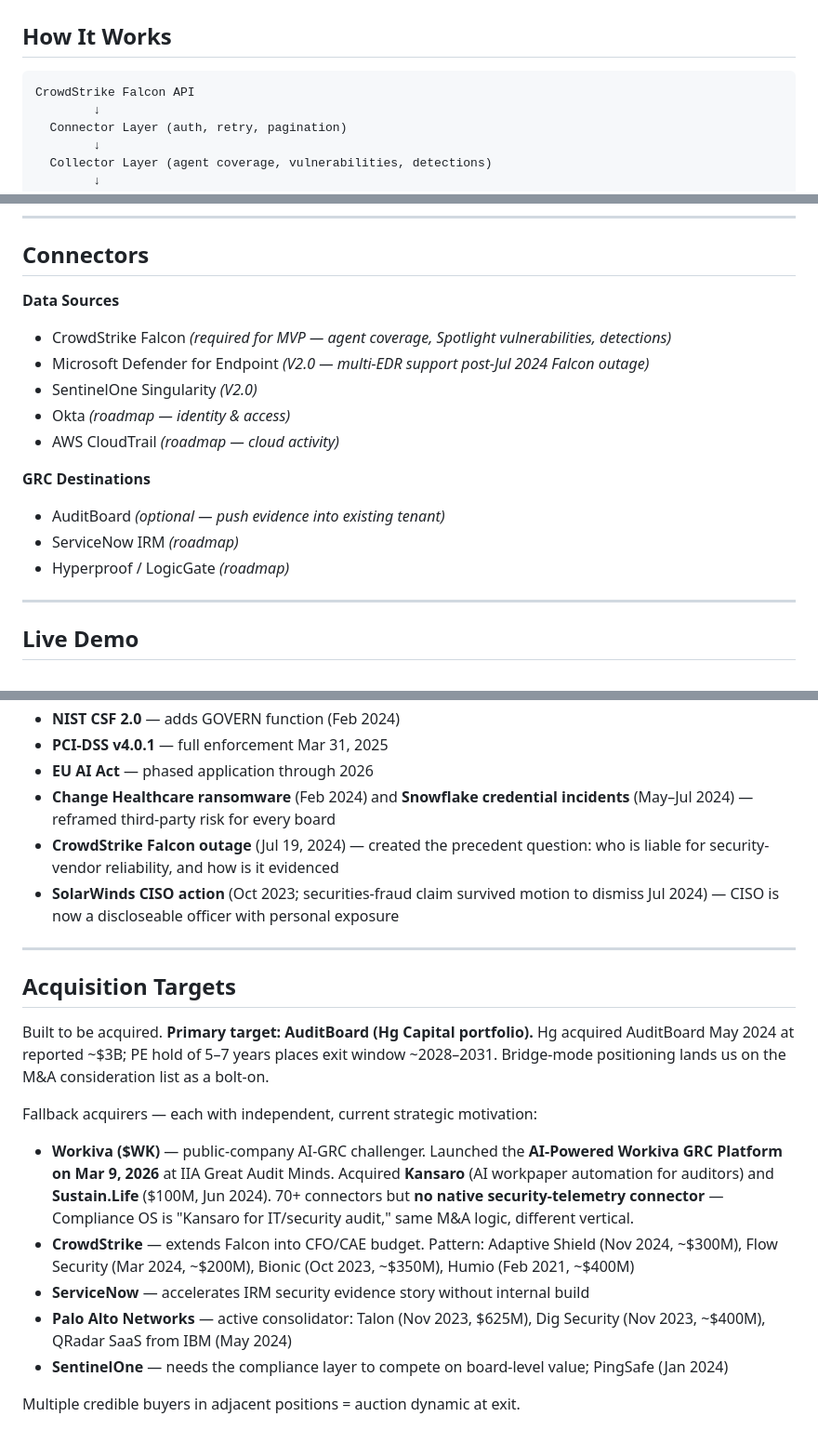
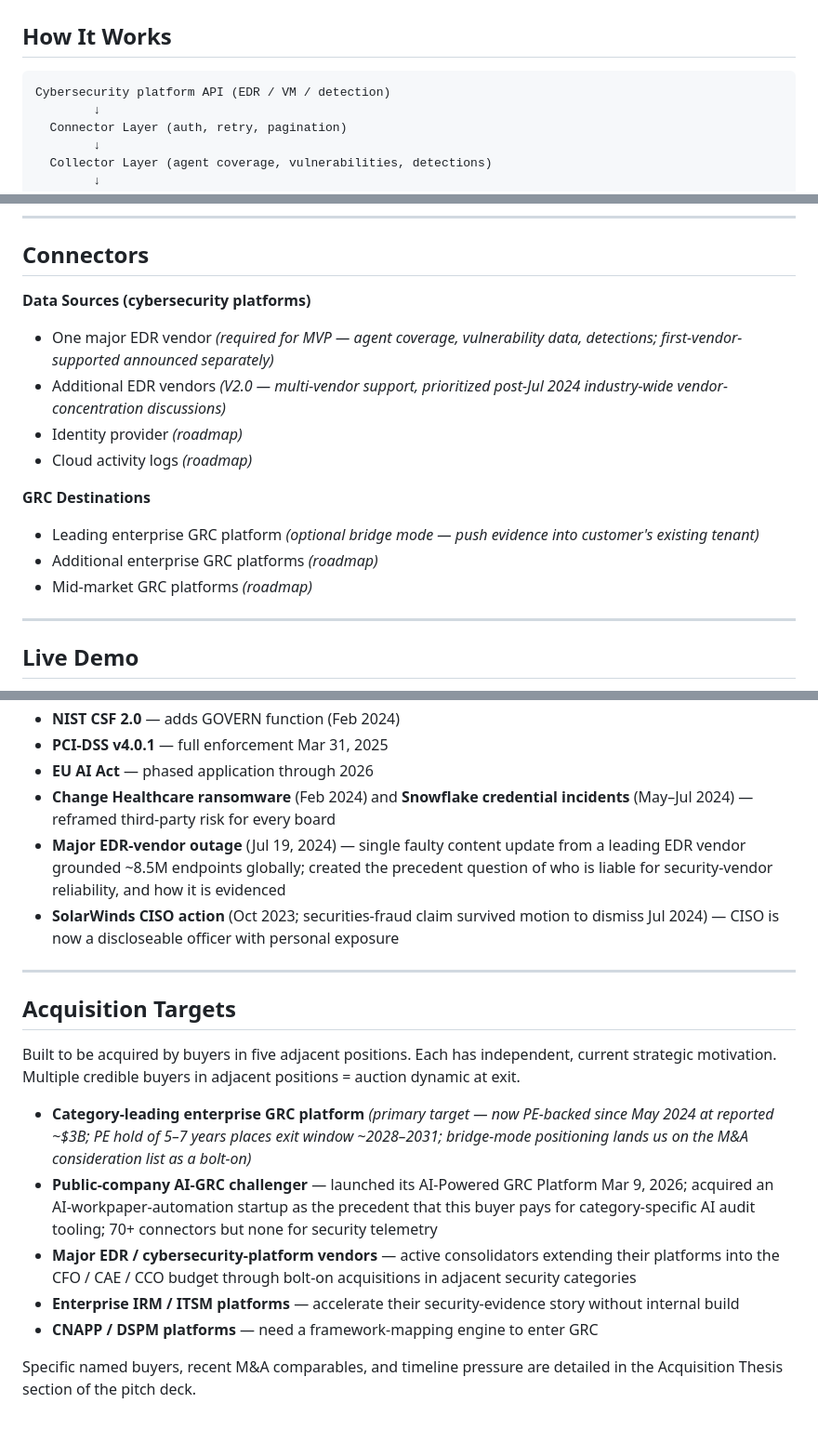
Before and after one commit to Rumpers/compliance-os, a Markdown page: README.md, 3 parts joined by grey strips. Shown at 93% size. Rendered like a GitHub page.

````diff
--- a/README.md
+++ b/README.md
@@ -58,7 +58,7 @@ What both modes deliver:
 ## How It Works
 
 ```
-CrowdStrike Falcon API
+Cybersecurity platform API (EDR / VM / detection)
         ↓
   Connector Layer (auth, retry, pagination)
         ↓
@@ -107,17 +107,16 @@ CrowdStrike Falcon API
 
 ## Connectors
 
-**Data Sources**
-- CrowdStrike Falcon *(required for MVP — agent coverage, Spotlight vulnerabilities, detections)*
-- Microsoft Defender for Endpoint *(V2.0 — multi-EDR support post-Jul 2024 Falcon outage)*
-- SentinelOne Singularity *(V2.0)*
-- Okta *(roadmap — identity & access)*
-- AWS CloudTrail *(roadmap — cloud activity)*
+**Data Sources (cybersecurity platforms)**
+- One major EDR vendor *(required for MVP — agent coverage, vulnerability data, detections; first-vendor-supported announced separately)*
+- Additional EDR vendors *(V2.0 — multi-vendor support, prioritized post-Jul 2024 industry-wide vendor-concentration discussions)*
+- Identity provider *(roadmap)*
+- Cloud activity logs *(roadmap)*
 
 **GRC Destinations**
-- AuditBoard *(optional — push evidence into existing tenant)*
-- ServiceNow IRM *(roadmap)*
-- Hyperproof / LogicGate *(roadmap)*
+- Leading enterprise GRC platform *(optional bridge mode — push evidence into customer's existing tenant)*
+- Additional enterprise GRC platforms *(roadmap)*
+- Mid-market GRC platforms *(roadmap)*
 
 ---
 
@@ -145,21 +144,19 @@ The regulatory and incident environment that makes this product necessary did no
 - **PCI-DSS v4.0.1** — full enforcement Mar 31, 2025
 - **EU AI Act** — phased application through 2026
 - **Change Healthcare ransomware** (Feb 2024) and **Snowflake credential incidents** (May–Jul 2024) — reframed third-party risk for every board
-- **CrowdStrike Falcon outage** (Jul 19, 2024) — created the precedent question: who is liable for security-vendor reliability, and how is it evidenced
+- **Major EDR-vendor outage** (Jul 19, 2024) — single faulty content update from a leading EDR vendor grounded ~8.5M endpoints globally; created the precedent question of who is liable for security-vendor reliability, and how it is evidenced
 - **SolarWinds CISO action** (Oct 2023; securities-fraud claim survived motion to dismiss Jul 2024) — CISO is now a discloseable officer with personal exposure
 
 ---
 
 ## Acquisition Targets
 
-Built to be acquired. **Primary target: AuditBoard (Hg Capital portfolio).** Hg acquired AuditBoard May 2024 at reported ~$3B; PE hold of 5–7 years places exit window ~2028–2031. Bridge-mode positioning lands us on the M&A consideration list as a bolt-on.
+Built to be acquired by buyers in five adjacent positions. Each has independent, current strategic motivation. Multiple credible buyers in adjacent positions = auction dynamic at exit.
 
-Fallback acquirers — each with independent, current strategic motivation:
+- **Category-leading enterprise GRC platform** *(primary target — now PE-backed since May 2024 at reported ~$3B; PE hold of 5–7 years places exit window ~2028–2031; bridge-mode positioning lands us on the M&A consideration list as a bolt-on)*
+- **Public-company AI-GRC challenger** — launched its AI-Powered GRC Platform Mar 9, 2026; acquired an AI-workpaper-automation startup as the precedent that this buyer pays for category-specific AI audit tooling; 70+ connectors but none for security telemetry
+- **Major EDR / cybersecurity-platform vendors** — active consolidators extending their platforms into the CFO / CAE / CCO budget through bolt-on acquisitions in adjacent security categories
+- **Enterprise IRM / ITSM platforms** — accelerate their security-evidence story without internal build
+- **CNAPP / DSPM platforms** — need a framework-mapping engine to enter GRC
 
-- **Workiva ($WK)** — public-company AI-GRC challenger. Launched the **AI-Powered Workiva GRC Platform on Mar 9, 2026** at IIA Great Audit Minds. Acquired **Kansaro** (AI workpaper automation for auditors) and **Sustain.Life** ($100M, Jun 2024). 70+ connectors but **no native security-telemetry connector** — Compliance OS is "Kansaro for IT/security audit," same M&A logic, different vertical.
-- **CrowdStrike** — extends Falcon into CFO/CAE budget. Pattern: Adaptive Shield (Nov 2024, ~$300M), Flow Security (Mar 2024, ~$200M), Bionic (Oct 2023, ~$350M), Humio (Feb 2021, ~$400M)
-- **ServiceNow** — accelerates IRM security evidence story without internal build
-- **Palo Alto Networks** — active consolidator: Talon (Nov 2023, $625M), Dig Security (Nov 2023, ~$400M), QRadar SaaS from IBM (May 2024)
-- **SentinelOne** — needs the compliance layer to compete on board-level value; PingSafe (Jan 2024)
-
-Multiple credible buyers in adjacent positions = auction dynamic at exit.
+Specific named buyers, recent M&A comparables, and timeline pressure are detailed in the Acquisition Thesis section of the pitch deck.
````
Also changed, not shown: other parts of README.md (+14 -14 lines), PITCH_DECK.md (+37 -35 lines), PRODUCT_SPEC.md (+2 -2 lines).
